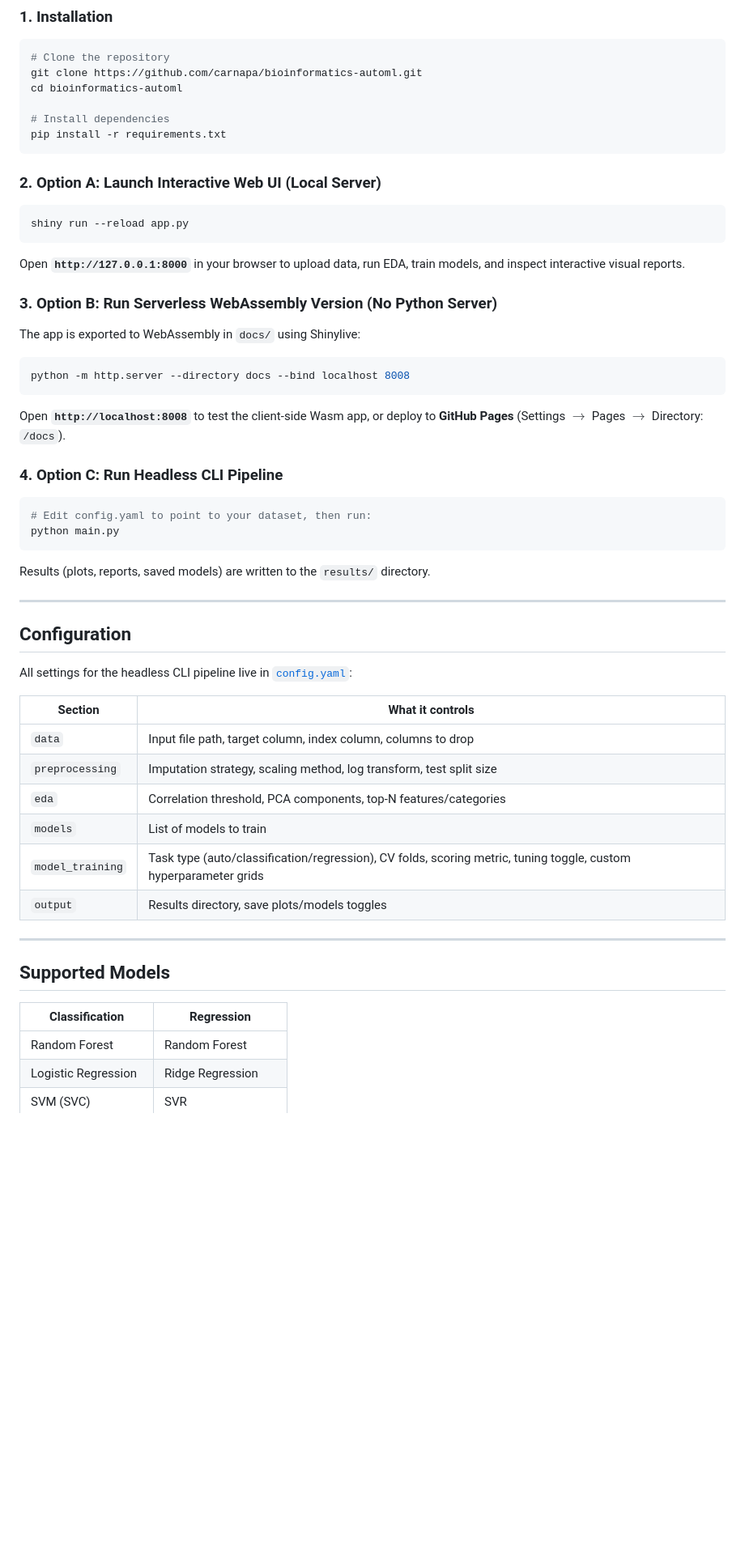
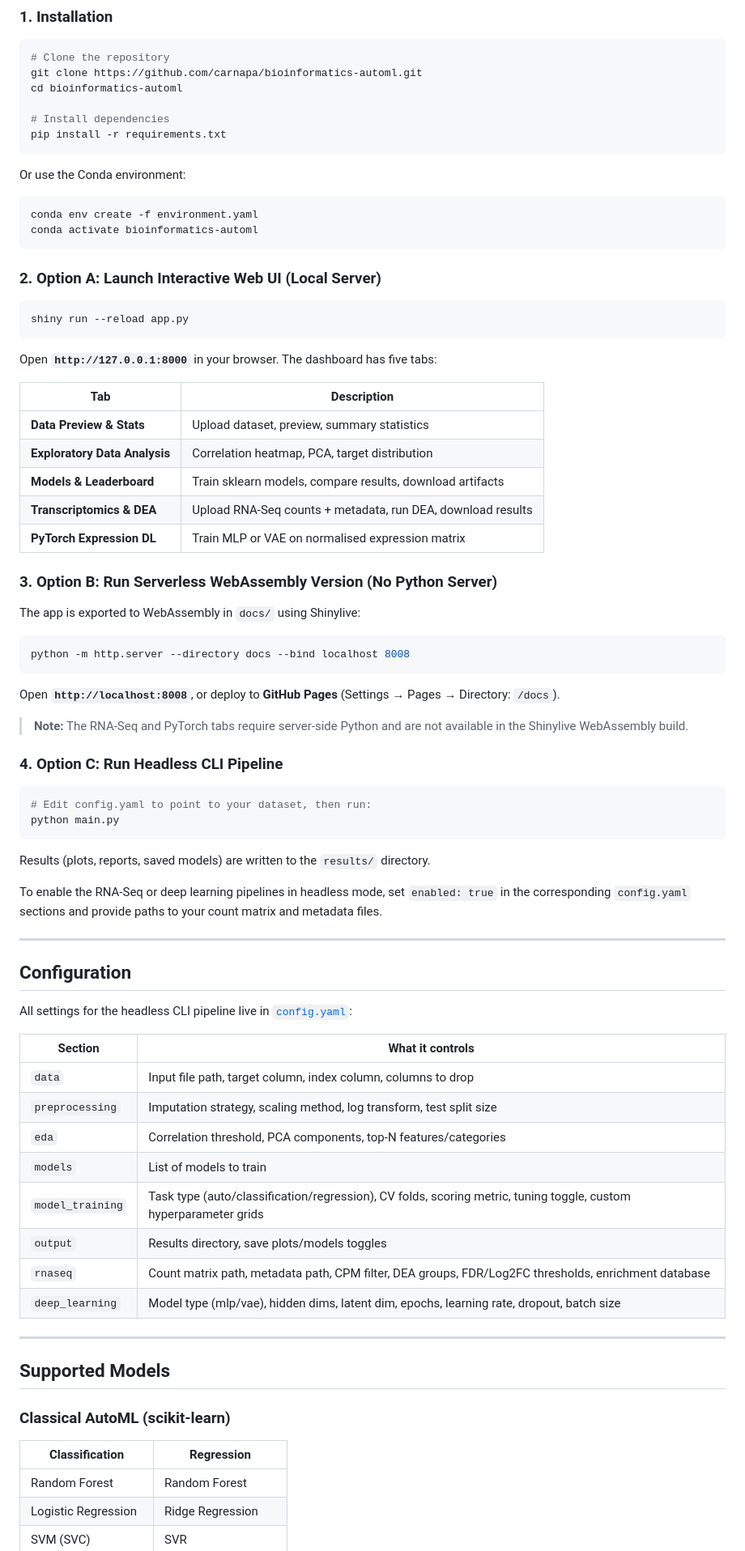
Before and after one commit to carnapa/bioinformatics-automl, a Markdown page: README.md, the part around one of its changes. Shown at 81% size. Rendered like a GitHub page; blank space fills up the shorter version.

````diff
--- a/README.md
+++ b/README.md
@@ -49,20 +79,40 @@ cd bioinformatics-automl
 pip install -r requirements.txt
 ```
 
+Or use the Conda environment:
+
+```bash
+conda env create -f environment.yaml
+conda activate bioinformatics-automl
+```
+
 ### 2. Option A: Launch Interactive Web UI (Local Server)
 
 ```bash
 shiny run --reload app.py
 ```
-Open **`http://127.0.0.1:8000`** in your browser to upload data, run EDA, train models, and inspect interactive visual reports.
+
+Open **`http://127.0.0.1:8000`** in your browser. The dashboard has five tabs:
+
+| Tab | Description |
+|-----|-------------|
+| **Data Preview & Stats** | Upload dataset, preview, summary statistics |
+| **Exploratory Data Analysis** | Correlation heatmap, PCA, target distribution |
+| **Models & Leaderboard** | Train sklearn models, compare results, download artifacts |
+| **Transcriptomics & DEA** | Upload RNA-Seq counts + metadata, run DEA, download results |
+| **PyTorch Expression DL** | Train MLP or VAE on normalised expression matrix |
 
 ### 3. Option B: Run Serverless WebAssembly Version (No Python Server)
 
 The app is exported to WebAssembly in `docs/` using Shinylive:
+
 ```bash
 python -m http.server --directory docs --bind localhost 8008
 ```
-Open **`http://localhost:8008`** to test the client-side Wasm app, or deploy to **GitHub Pages** (Settings $\rightarrow$ Pages $\rightarrow$ Directory: `/docs`).
+
+Open **`http://localhost:8008`**, or deploy to **GitHub Pages** (Settings → Pages → Directory: `/docs`).
+
+> **Note:** The RNA-Seq and PyTorch tabs require server-side Python and are not available in the Shinylive WebAssembly build.
 
 ### 4. Option C: Run Headless CLI Pipeline
 
@@ -70,7 +120,10 @@ Open **`http://localhost:8008`** to test the client-side Wasm app, or deploy to
 # Edit config.yaml to point to your dataset, then run:
 python main.py
 ```
+
 Results (plots, reports, saved models) are written to the `results/` directory.
+
+To enable the RNA-Seq or deep learning pipelines in headless mode, set `enabled: true` in the corresponding `config.yaml` sections and provide paths to your count matrix and metadata files.
 
 ---
 
@@ -79,20 +132,24 @@ Results (plots, reports, saved models) are written to the `results/` directory.
 All settings for the headless CLI pipeline live in [`config.yaml`](config.yaml):
 
 | Section | What it controls |
-|---|---|
+|---------|-----------------|
 | `data` | Input file path, target column, index column, columns to drop |
 | `preprocessing` | Imputation strategy, scaling method, log transform, test split size |
 | `eda` | Correlation threshold, PCA components, top-N features/categories |
 | `models` | List of models to train |
 | `model_training` | Task type (auto/classification/regression), CV folds, scoring metric, tuning toggle, custom hyperparameter grids |
 | `output` | Results directory, save plots/models toggles |
+| `rnaseq` | Count matrix path, metadata path, CPM filter, DEA groups, FDR/Log2FC thresholds, enrichment database |
+| `deep_learning` | Model type (mlp/vae), hidden dims, latent dim, epochs, learning rate, dropout, batch size |
 
 ---
 
 ## Supported Models
 
+### Classical AutoML (scikit-learn)
+
 | Classification | Regression |
-|---|---|
+|----------------|------------|
 | Random Forest | Random Forest |
 | Logistic Regression | Ridge Regression |
 | SVM (SVC) | SVR |
````
Also changed, not shown: other parts of README.md (+80 -16 lines).
